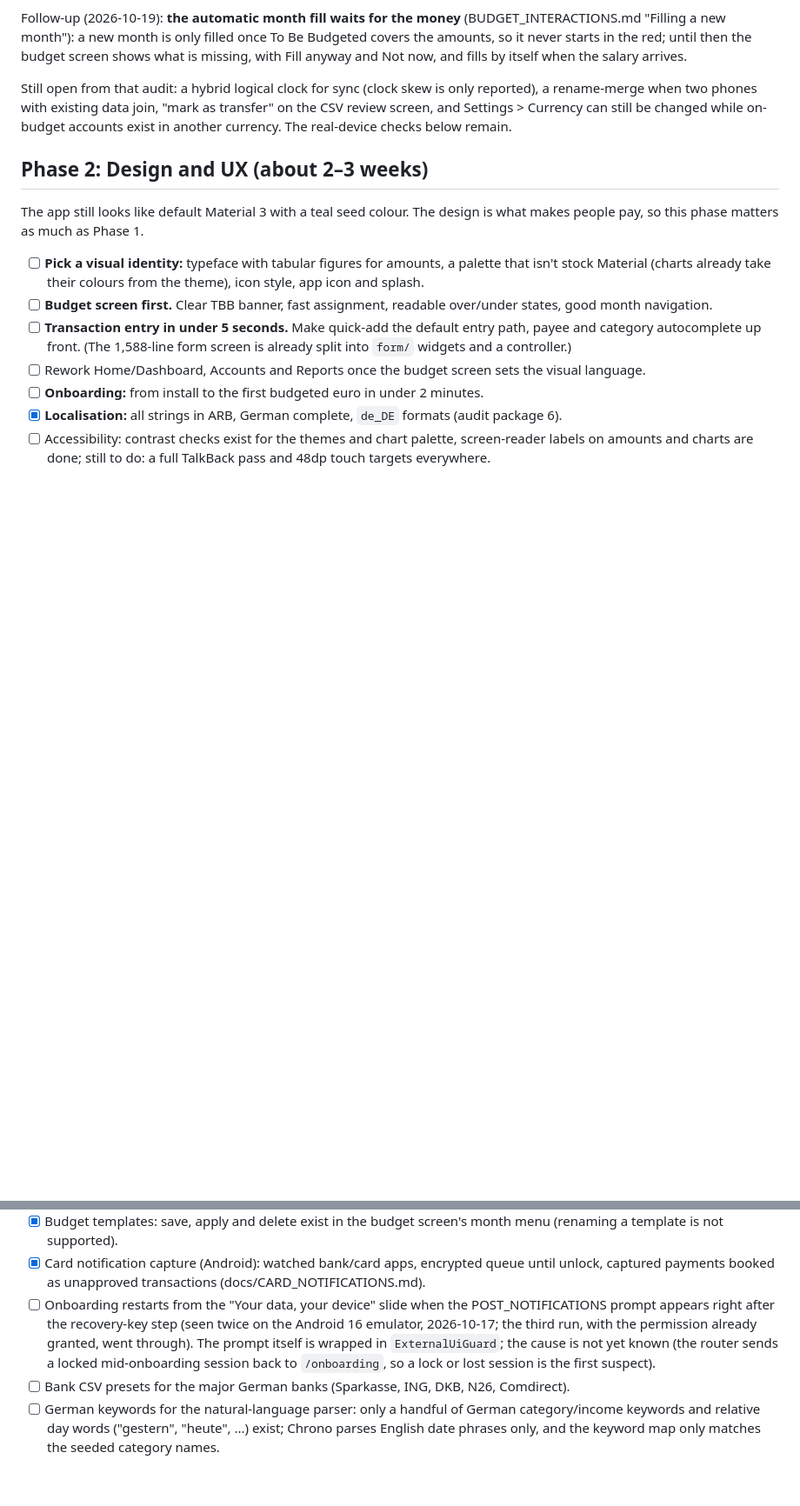
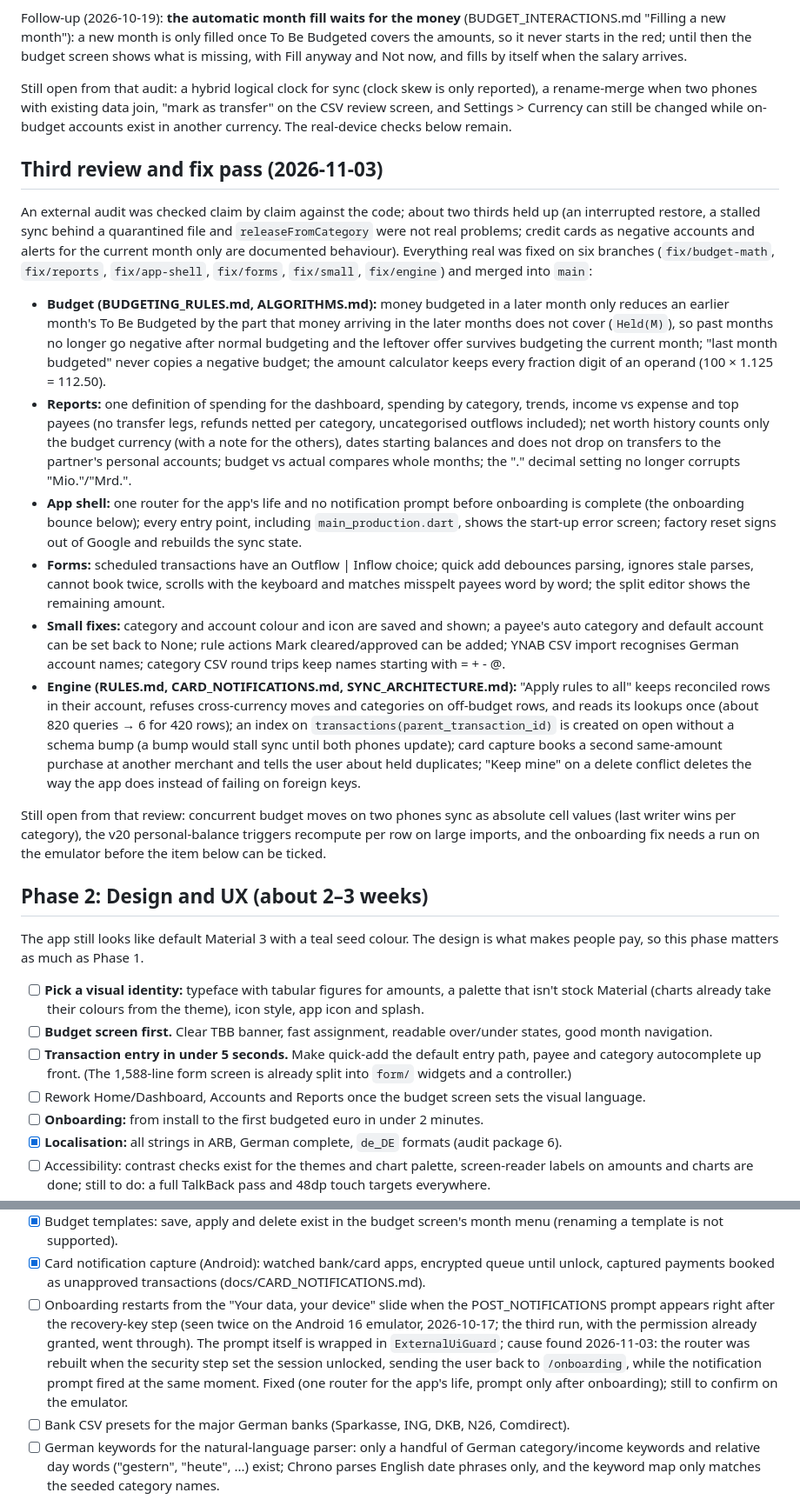
Before and after one commit to Sedocan87/LedgerZero, a Markdown page: ROADMAP.md, 2 parts joined by grey strips. Shown at 87% size. Rendered like a GitHub page; blank space fills up the shorter version.

Commit message:
docs: roadmap entry for the third review and fix pass
Co-Authored-By: Claude Opus 5.5 <noreply@anthropic.com>

```diff
--- a/ROADMAP.md
+++ b/ROADMAP.md
@@ -73,6 +73,19 @@ Follow-up (2026-10-19): **the automatic month fill waits for the money** (BUDGET
 
 Still open from that audit: a hybrid logical clock for sync (clock skew is only reported), a rename-merge when two phones with existing data join, "mark as transfer" on the CSV review screen, and Settings > Currency can still be changed while on-budget accounts exist in another currency. The real-device checks below remain.
 
+## Third review and fix pass (2026-11-03)
+
+An external audit was checked claim by claim against the code; about two thirds held up (an interrupted restore, a stalled sync behind a quarantined file and `releaseFromCategory` were not real problems; credit cards as negative accounts and alerts for the current month only are documented behaviour). Everything real was fixed on six branches (`fix/budget-math`, `fix/reports`, `fix/app-shell`, `fix/forms`, `fix/small`, `fix/engine`) and merged into `main`:
+
+- **Budget (BUDGETING_RULES.md, ALGORITHMS.md):** money budgeted in a later month only reduces an earlier month's To Be Budgeted by the part that money arriving in the later months does not cover (`Held(M)`), so past months no longer go negative after normal budgeting and the leftover offer survives budgeting the current month; "last month budgeted" never copies a negative budget; the amount calculator keeps every fraction digit of an operand (100 × 1.125 = 112.50).
+- **Reports:** one definition of spending for the dashboard, spending by category, trends, income vs expense and top payees (no transfer legs, refunds netted per category, uncategorised outflows included); net worth history counts only the budget currency (with a note for the others), dates starting balances and does not drop on transfers to the partner's personal accounts; budget vs actual compares whole months; the "." decimal setting no longer corrupts "Mio."/"Mrd.".
+- **App shell:** one router for the app's life and no notification prompt before onboarding is complete (the onboarding bounce below); every entry point, including `main_production.dart`, shows the start-up error screen; factory reset signs out of Google and rebuilds the sync state.
+- **Forms:** scheduled transactions have an Outflow | Inflow choice; quick add debounces parsing, ignores stale parses, cannot book twice, scrolls with the keyboard and matches misspelt payees word by word; the split editor shows the remaining amount.
+- **Small fixes:** category and account colour and icon are saved and shown; a payee's auto category and default account can be set back to None; rule actions Mark cleared/approved can be added; YNAB CSV import recognises German account names; category CSV round trips keep names starting with = + - @.
+- **Engine (RULES.md, CARD_NOTIFICATIONS.md, SYNC_ARCHITECTURE.md):** "Apply rules to all" keeps reconciled rows in their account, refuses cross-currency moves and categories on off-budget rows, and reads its lookups once (about 820 queries → 6 for 420 rows); an index on `transactions(parent_transaction_id)` is created on open without a schema bump (a bump would stall sync until both phones update); card capture books a second same-amount purchase at another merchant and tells the user about held duplicates; "Keep mine" on a delete conflict deletes the way the app does instead of failing on foreign keys.
+
+Still open from that review: concurrent budget moves on two phones sync as absolute cell values (last writer wins per category), the v20 personal-balance triggers recompute per row on large imports, and the onboarding fix needs a run on the emulator before the item below can be ticked.
+
 ## Phase 2: Design and UX (about 2–3 weeks)
 
 The app still looks like default Material 3 with a teal seed colour. The design is what makes people pay, so this phase matters as much as Phase 1.
@@ -134,7 +147,7 @@ The app still looks like default Material 3 with a teal seed colour. The design
 - [ ] Accessibility: move keyboard/screen-reader focus to the first invalid field on validation errors (today `FormUtils.focusFirstError` only scrolls it into view, and only in the transaction and account forms).
 - [x] Budget templates: save, apply and delete exist in the budget screen's month menu (renaming a template is not supported).
 - [x] Card notification capture (Android): watched bank/card apps, encrypted queue until unlock, captured payments booked as unapproved transactions (docs/CARD_NOTIFICATIONS.md).
-- [ ] Onboarding restarts from the "Your data, your device" slide when the POST_NOTIFICATIONS prompt appears right after the recovery-key step (seen twice on the Android 16 emulator, 2026-10-17; the third run, with the permission already granted, went through). The prompt itself is wrapped in `ExternalUiGuard`; the cause is not yet known (the router sends a locked mid-onboarding session back to `/onboarding`, so a lock or lost session is the first suspect).
+- [ ] Onboarding restarts from the "Your data, your device" slide when the POST_NOTIFICATIONS prompt appears right after the recovery-key step (seen twice on the Android 16 emulator, 2026-10-17; the third run, with the permission already granted, went through). The prompt itself is wrapped in `ExternalUiGuard`; cause found 2026-11-03: the router was rebuilt when the security step set the session unlocked, sending the user back to `/onboarding`, while the notification prompt fired at the same moment. Fixed (one router for the app's life, prompt only after onboarding); still to confirm on the emulator.
 - [ ] Bank CSV presets for the major German banks (Sparkasse, ING, DKB, N26, Comdirect).
 - [ ] German keywords for the natural-language parser: only a handful of German category/income keywords and relative day words ("gestern", "heute", ...) exist; Chrono parses English date phrases only, and the keyword map only matches the seeded category names.
 
```
